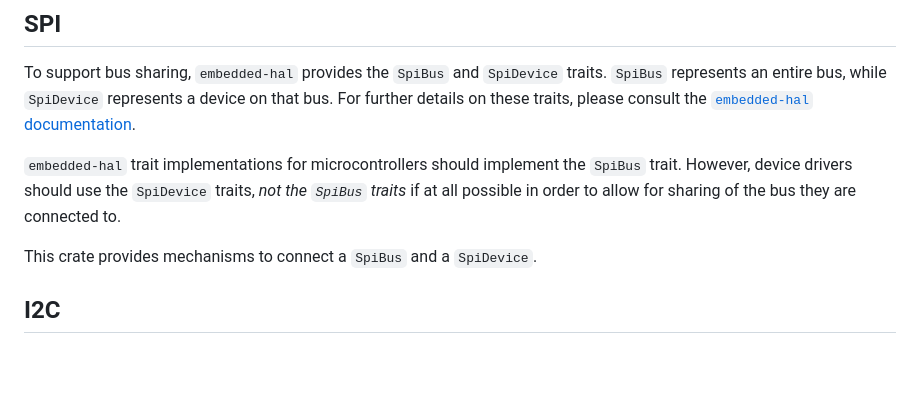
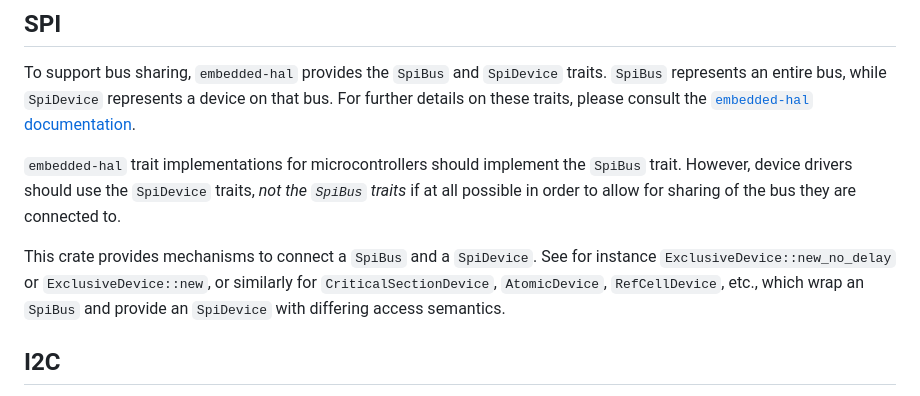
Before and after one commit to rust-embedded/embedded-hal, a Markdown page: embedded-hal-bus/README.md, the part around the change. Rendered like a GitHub page; blank space fills up the shorter version.

Commit message:
Give examples of bus wrappers
It was a frustrating experience trying to figure out how to actually get an `SpiDevice`, and "This crate provides mechanisms to connect an `SpiBus` and a `SpiDevice`", with no further explanation, did not help.  So I added some further explanation.

```diff
--- a/embedded-hal-bus/README.md
+++ b/embedded-hal-bus/README.md
@@ -21,7 +21,9 @@ while `SpiDevice` represents a device on that bus. For further details on these
 However, device drivers should use the `SpiDevice` traits, _not the `SpiBus` traits_ if at all possible
 in order to allow for sharing of the bus they are connected to.
 
-This crate provides mechanisms to connect a `SpiBus` and a `SpiDevice`.
+This crate provides mechanisms to connect a `SpiBus` and a `SpiDevice`.  See for instance `ExclusiveDevice::new_no_delay`
+or `ExclusiveDevice::new`, or similarly for `CriticalSectionDevice`, `AtomicDevice`, `RefCellDevice`, etc., which wrap an
+`SpiBus` and provide an `SpiDevice` with differing access semantics.
 
 ## I2C
 
```
